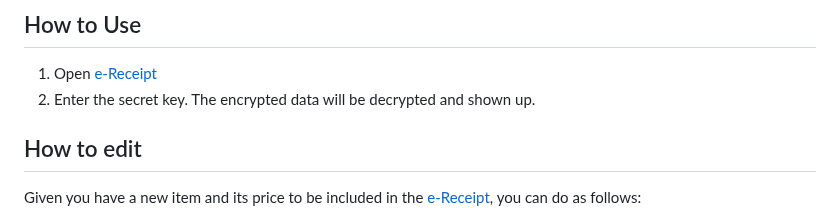
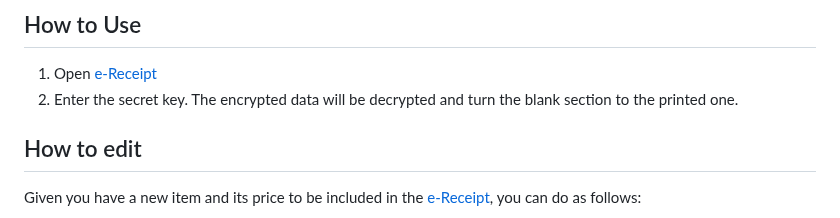
Before and after one commit to Kietpawpan/money, a Markdown page: README.md, the part around the change. GitHub-like rendering.

```diff
--- a/README.md
+++ b/README.md
@@ -4,7 +4,7 @@ e-Receipt is a classified e-receipt, of which the items and prices can be access
 ## How to Use
 1. Open [e-Receipt](https://kietpawpan.github.io/money/)
 2. Enter the secret key.
-The encrypted data will be decrypted and shown up.
+The encrypted data will be decrypted and turn the blank section to the printed one.
 
 ## How to edit
 Given you have a new item and its price to be included in the [e-Receipt](https://kietpawpan.github.io/money/), you can do as follows:
```
